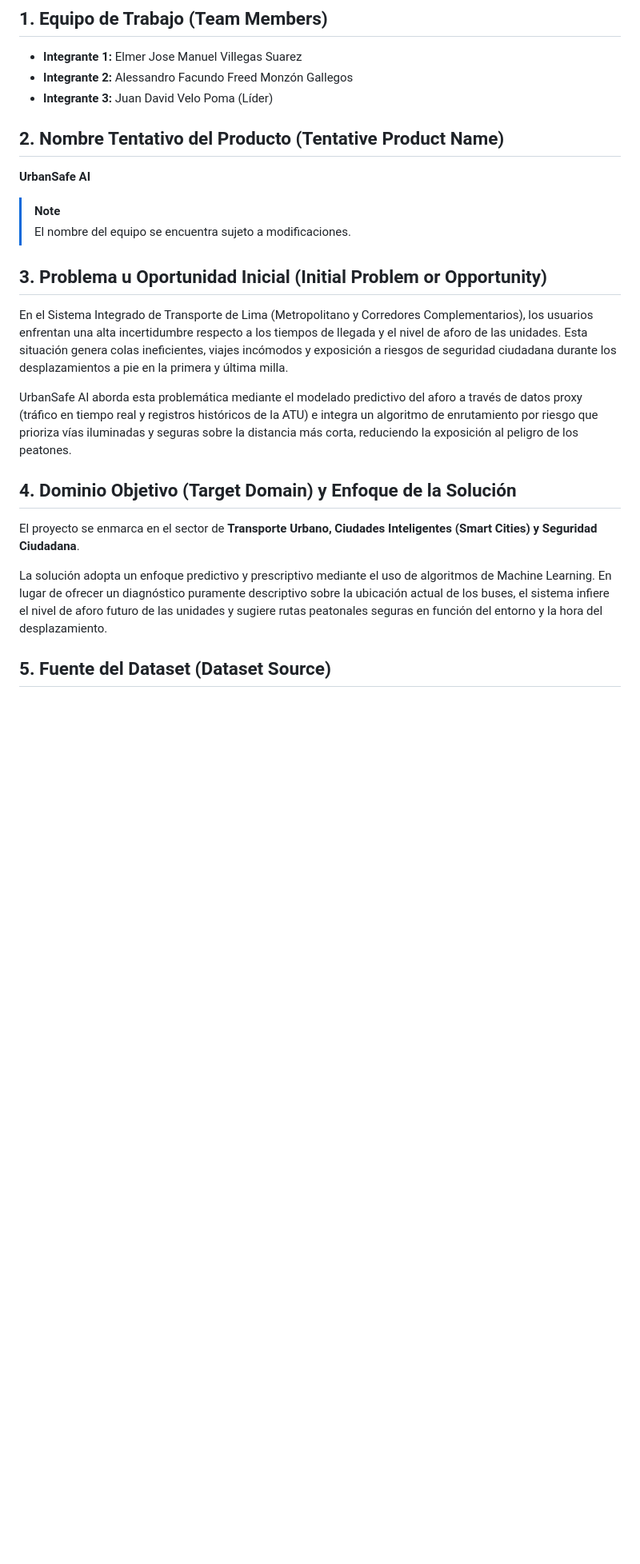
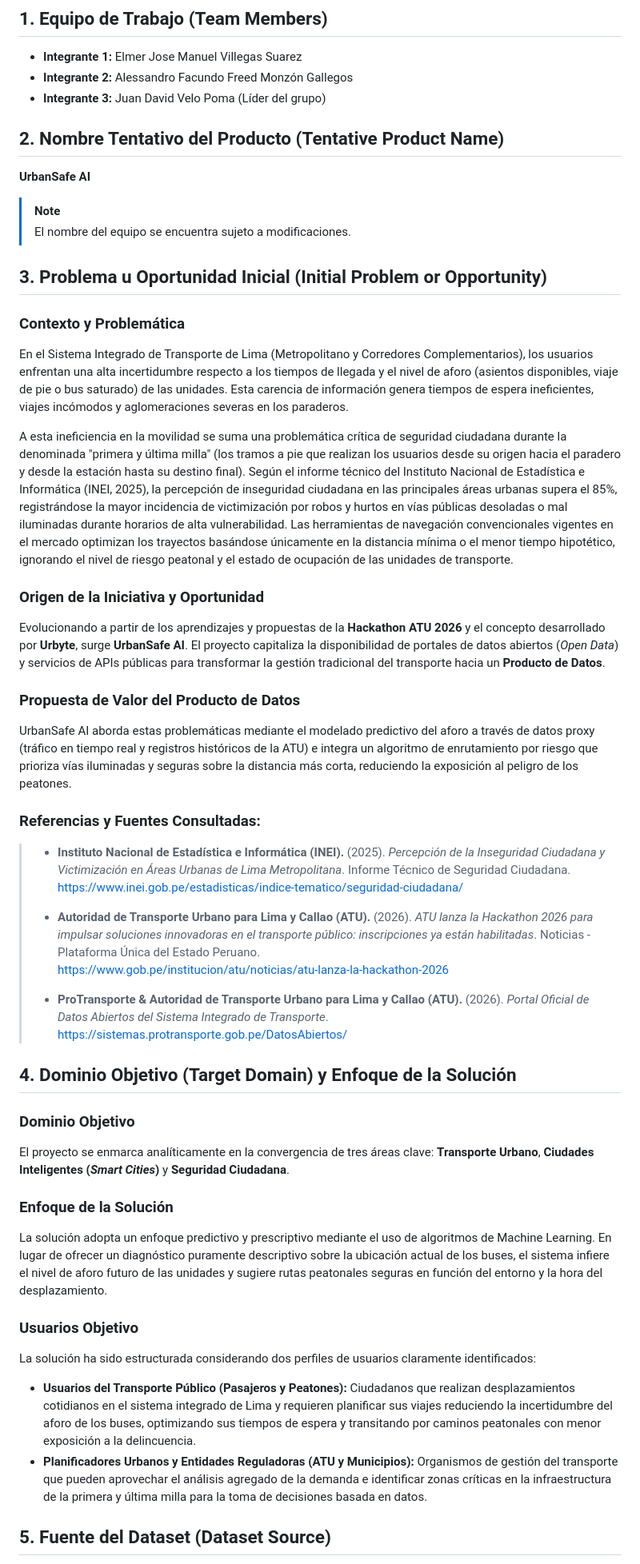
Before and after one commit to EV081/DPD_project, a Markdown page: README.md, the part around the change. Shown at 80% size. Drawn GitHub-style; blank space fills up the shorter version.

Commit message:
docs(week04): refine problem statement, target domain, and references in README

```diff
--- a/README.md
+++ b/README.md
@@ -4,7 +4,7 @@
 
 * **Integrante 1:** Elmer Jose Manuel Villegas Suarez
 * **Integrante 2:** Alessandro Facundo Freed Monzón Gallegos
-* **Integrante 3:** Juan David Velo Poma (Líder)
+* **Integrante 3:** Juan David Velo Poma (Líder del grupo)
 
 
 ## 2. Nombre Tentativo del Producto (Tentative Product Name)
@@ -16,16 +16,41 @@
 
 ## 3. Problema u Oportunidad Inicial (Initial Problem or Opportunity)
 
-En el Sistema Integrado de Transporte de Lima (Metropolitano y Corredores Complementarios), los usuarios enfrentan una alta incertidumbre respecto a los tiempos de llegada y el nivel de aforo de las unidades. Esta situación genera colas ineficientes, viajes incómodos y exposición a riesgos de seguridad ciudadana durante los desplazamientos a pie en la primera y última milla.
+### Contexto y Problemática
+En el Sistema Integrado de Transporte de Lima (Metropolitano y Corredores Complementarios), los usuarios enfrentan una alta incertidumbre respecto a los tiempos de llegada y el nivel de aforo (asientos disponibles, viaje de pie o bus saturado) de las unidades. Esta carencia de información genera tiempos de espera ineficientes, viajes incómodos y aglomeraciones severas en los paraderos.
 
-UrbanSafe AI aborda esta problemática mediante el modelado predictivo del aforo a través de datos proxy (tráfico en tiempo real y registros históricos de la ATU) e integra un algoritmo de enrutamiento por riesgo que prioriza vías iluminadas y seguras sobre la distancia más corta, reduciendo la exposición al peligro de los peatones.
+A esta ineficiencia en la movilidad se suma una problemática crítica de seguridad ciudadana durante la denominada "primera y última milla" (los tramos a pie que realizan los usuarios desde su origen hacia el paradero y desde la estación hasta su destino final). Según el informe técnico del Instituto Nacional de Estadística e Informática (INEI, 2025), la percepción de inseguridad ciudadana en las principales áreas urbanas supera el 85%, registrándose la mayor incidencia de victimización por robos y hurtos en vías públicas desoladas o mal iluminadas durante horarios de alta vulnerabilidad. Las herramientas de navegación convencionales vigentes en el mercado optimizan los trayectos basándose únicamente en la distancia mínima o el menor tiempo hipotético, ignorando el nivel de riesgo peatonal y el estado de ocupación de las unidades de transporte.
+
+### Origen de la Iniciativa y Oportunidad
+Evolucionando a partir de los aprendizajes y propuestas de la **Hackathon ATU 2026** y el concepto desarrollado por **Urbyte**, surge **UrbanSafe AI**. El proyecto capitaliza la disponibilidad de portales de datos abiertos (*Open Data*) y servicios de APIs públicas para transformar la gestión tradicional del transporte hacia un **Producto de Datos**.
+
+### Propuesta de Valor del Producto de Datos
+UrbanSafe AI aborda estas problemáticas mediante el modelado predictivo del aforo a través de datos proxy (tráfico en tiempo real y registros históricos de la ATU) e integra un algoritmo de enrutamiento por riesgo que prioriza vías iluminadas y seguras sobre la distancia más corta, reduciendo la exposición al peligro de los peatones.
+
+### Referencias y Fuentes Consultadas:
+>
+> * **Instituto Nacional de Estadística e Informática (INEI).** (2025). *Percepción de la Inseguridad Ciudadana y Victimización en Áreas Urbanas de Lima Metropolitana*. Informe Técnico de Seguridad Ciudadana.
+>   [https://www.inei.gob.pe/estadisticas/indice-tematico/seguridad-ciudadana/](https://www.inei.gob.pe/estadisticas/indice-tematico/seguridad-ciudadana/)
+>
+> * **Autoridad de Transporte Urbano para Lima y Callao (ATU).** (2026). *ATU lanza la Hackathon 2026 para impulsar soluciones innovadoras en el transporte público: inscripciones ya están habilitadas*. Noticias - Plataforma Única del Estado Peruano.
+>   [https://www.gob.pe/institucion/atu/noticias/atu-lanza-la-hackathon-2026](https://www.gob.pe/institucion/atu/noticias/atu-lanza-la-hackathon-2026)
+>
+> * **ProTransporte & Autoridad de Transporte Urbano para Lima y Callao (ATU).** (2026). *Portal Oficial de Datos Abiertos del Sistema Integrado de Transporte*.
+>   [https://sistemas.protransporte.gob.pe/DatosAbiertos/](https://sistemas.protransporte.gob.pe/DatosAbiertos/)
 
 ## 4. Dominio Objetivo (Target Domain) y Enfoque de la Solución
 
-El proyecto se enmarca en el sector de **Transporte Urbano, Ciudades Inteligentes (Smart Cities) y Seguridad Ciudadana**.
+### Dominio Objetivo
+El proyecto se enmarca analíticamente en la convergencia de tres áreas clave: **Transporte Urbano**, **Ciudades Inteligentes (*Smart Cities*)** y **Seguridad Ciudadana**.
 
+### Enfoque de la Solución
 La solución adopta un enfoque predictivo y prescriptivo mediante el uso de algoritmos de Machine Learning. En lugar de ofrecer un diagnóstico puramente descriptivo sobre la ubicación actual de los buses, el sistema infiere el nivel de aforo futuro de las unidades y sugiere rutas peatonales seguras en función del entorno y la hora del desplazamiento.
 
+### Usuarios Objetivo
+La solución ha sido estructurada considerando dos perfiles de usuarios claramente identificados:
+
+* **Usuarios del Transporte Público (Pasajeros y Peatones):** Ciudadanos que realizan desplazamientos cotidianos en el sistema integrado de Lima y requieren planificar sus viajes reduciendo la incertidumbre del aforo de los buses, optimizando sus tiempos de espera y transitando por caminos peatonales con menor exposición a la delincuencia.
+* **Planificadores Urbanos y Entidades Reguladoras (ATU y Municipios):** Organismos de gestión del transporte que pueden aprovechar el análisis agregado de la demanda e identificar zonas críticas en la infraestructura de la primera y última milla para la toma de decisiones basada en datos.
 
 ## 5. Fuente del Dataset (Dataset Source)
 
```
